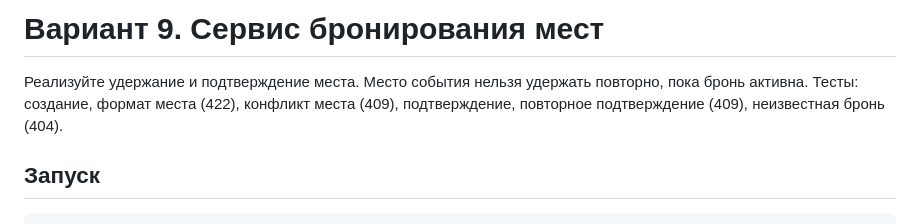
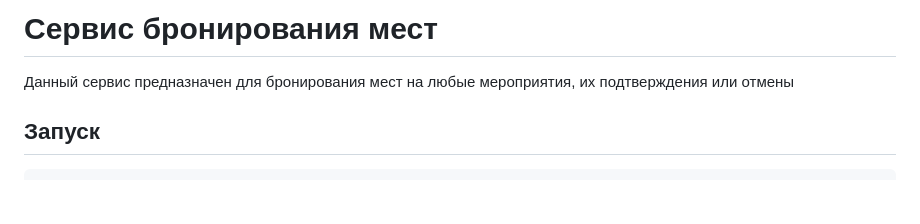
Before and after one commit to Bogdan-67/booking-microservice-lab, a Markdown page: README.md, the part around the change. Rendered like a GitHub page; blank space fills up the shorter version.

```diff
--- a/README.md
+++ b/README.md
@@ -1,8 +1,6 @@
-# Вариант 9. Сервис бронирования мест
+# Сервис бронирования мест
 
-Реализуйте удержание и подтверждение места. Место события нельзя удержать повторно,
-пока бронь активна. Тесты: создание, формат места (422), конфликт места (409),
-подтверждение, повторное подтверждение (409), неизвестная бронь (404).
+Данный сервис предназначен для бронирования мест на любые мероприятия, их подтверждения или отмены
 
 ## Запуск
 
```
